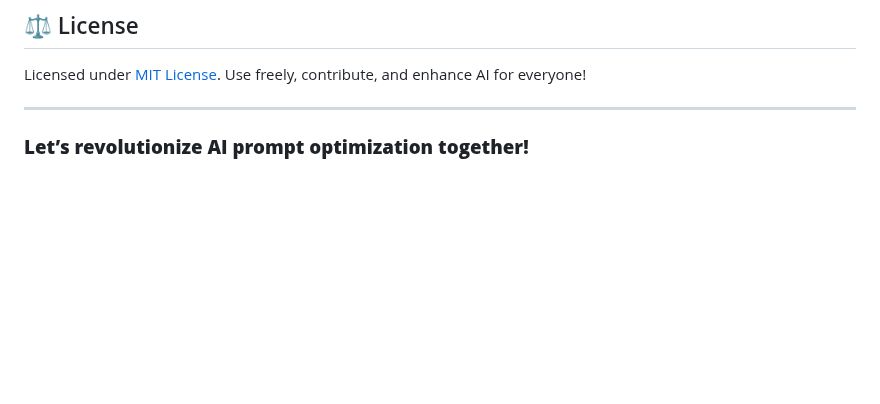
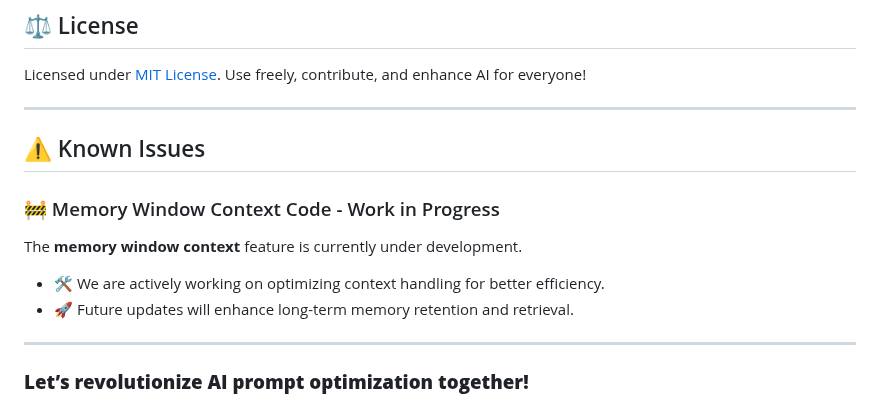
Before and after one commit to SajiJohnMiranda/DoCoreAI, a Markdown page: README.md, the part around the change. GitHub-like rendering; blank space fills up the shorter version.

Commit message:
added known issue

```diff
--- a/README.md
+++ b/README.md
@@ -276,6 +276,14 @@ Our vision is to make DoCoreAI adaptable to both proprietary and open-source AI
 Licensed under [MIT License](https://github.com/SajiJohnMiranda/DoCoreAI/blob/main/LICENSE.md). Use freely, contribute, and enhance AI for everyone!
 
 ---
+## ⚠️ Known Issues
+
+### 🚧 Memory Window Context Code - Work in Progress
+The **memory window context** feature is currently under development.
+- 🛠 We are actively working on optimizing context handling for better efficiency.
+- 🚀 Future updates will enhance long-term memory retention and retrieval.
+
+---
 
 ### **Let’s revolutionize AI prompt optimization together!**
 
```
